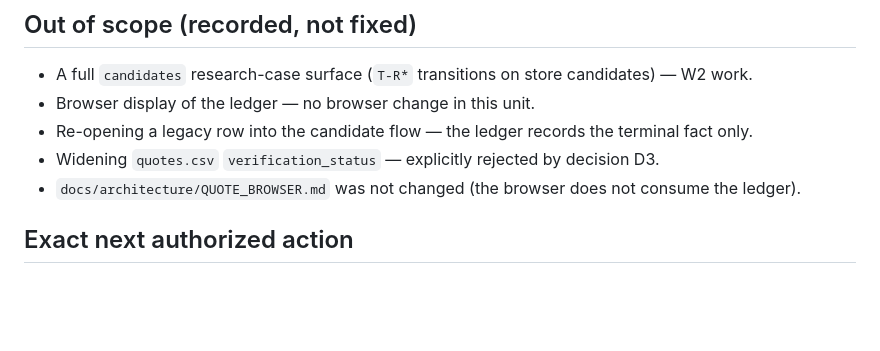
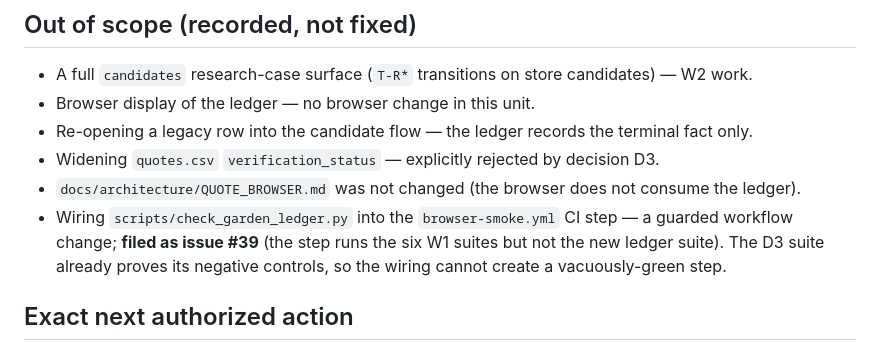
Before and after one commit to mschwar/Garden-of-Wisdom, a Markdown page: GARDEN_D3_HANDOFF.md, the part around the change. Rendered like a GitHub page; blank space fills up the shorter version.

```diff
--- a/GARDEN_D3_HANDOFF.md
+++ b/GARDEN_D3_HANDOFF.md
@@ -146,6 +146,9 @@ author's in-suite checks exercise. A foreign QA pass is still recommended before
 - Re-opening a legacy row into the candidate flow — the ledger records the terminal fact only.
 - Widening `quotes.csv` `verification_status` — explicitly rejected by decision D3.
 - `docs/architecture/QUOTE_BROWSER.md` was not changed (the browser does not consume the ledger).
+- Wiring `scripts/check_garden_ledger.py` into the `browser-smoke.yml` CI step — a guarded workflow
+  change; **filed as issue #39** (the step runs the six W1 suites but not the new ledger suite). The
+  D3 suite already proves its negative controls, so the wiring cannot create a vacuously-green step.
 
 ## Exact next authorized action
 
```
Also changed, not shown: docs/queue.md (+7 -0 lines).
